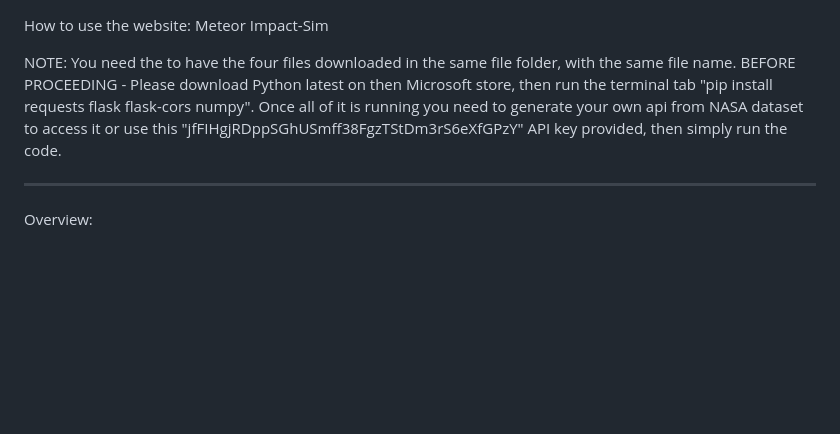
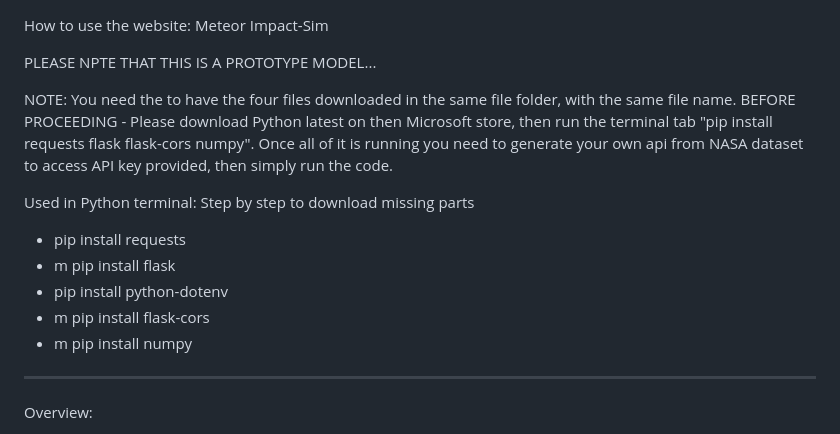
Before and after one commit to RexGabrielSalamat/meteor_impact_sim, a Markdown page: README.md, the part around the change. Drawn GitHub-style; blank space fills up the shorter version.

```diff
--- a/README.md
+++ b/README.md
@@ -1,6 +1,15 @@
 How to use the website: Meteor Impact-Sim
 
-NOTE: You need the to have the four files downloaded in the same file folder, with the same file name. BEFORE PROCEEDING - Please download Python latest on then Microsoft store, then run the terminal tab "pip install requests flask flask-cors numpy". Once all of it is running you need to generate your own api from NASA dataset to access it or use this "jfFIHgjRDppSGhUSmff38FgzTStDm3rS6eXfGPzY" API key provided, then simply run the code.
+PLEASE NPTE THAT THIS IS A PROTOTYPE MODEL...
+
+NOTE: You need the to have the four files downloaded in the same file folder, with the same file name. BEFORE PROCEEDING - Please download Python latest on then Microsoft store, then run the terminal tab "pip install requests flask flask-cors numpy". Once all of it is running you need to generate your own api from NASA dataset to access API key provided, then simply run the code.
+
+Used in Python terminal: Step by step to download missing parts
+- pip install requests
+- m pip install flask
+- pip install python-dotenv
+- m pip install flask-cors
+- m pip install numpy
 
 --------------------------------------------------------------
 
```
